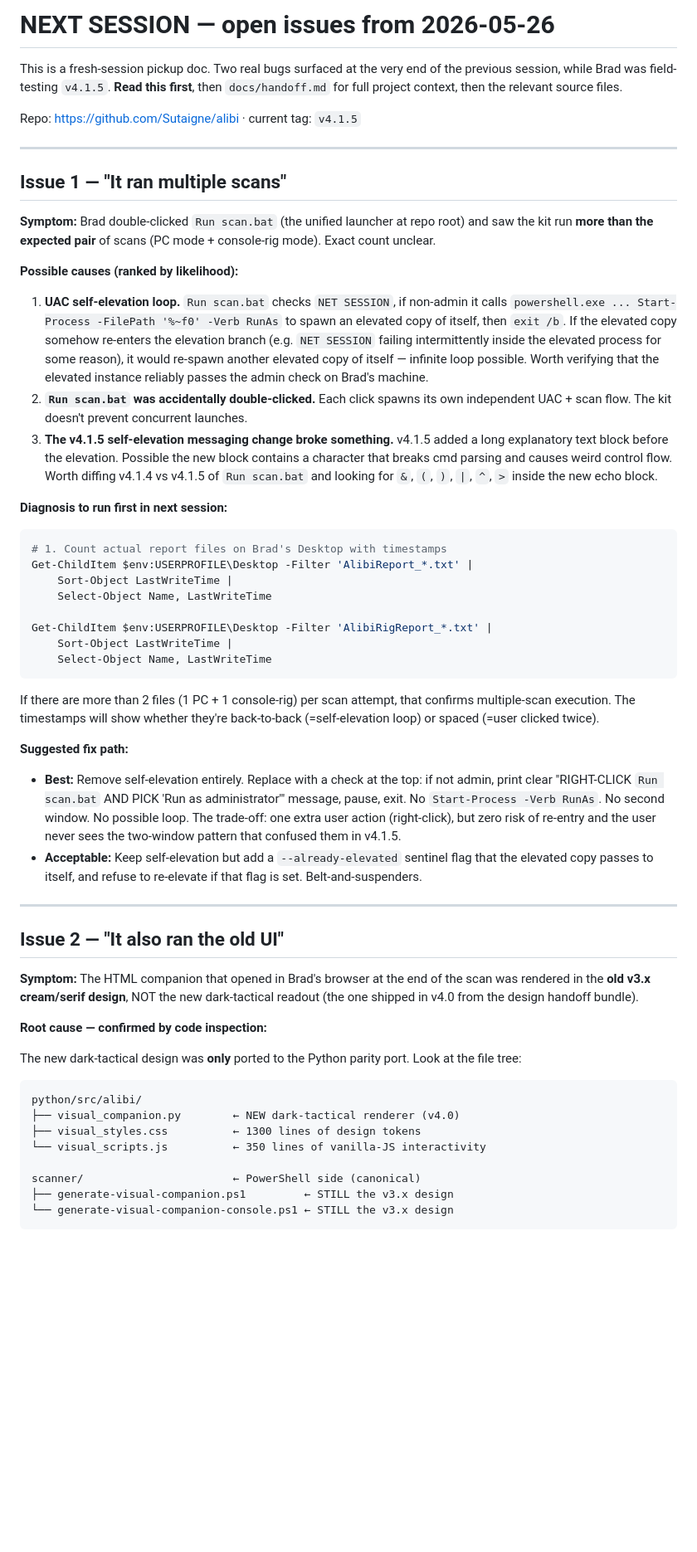
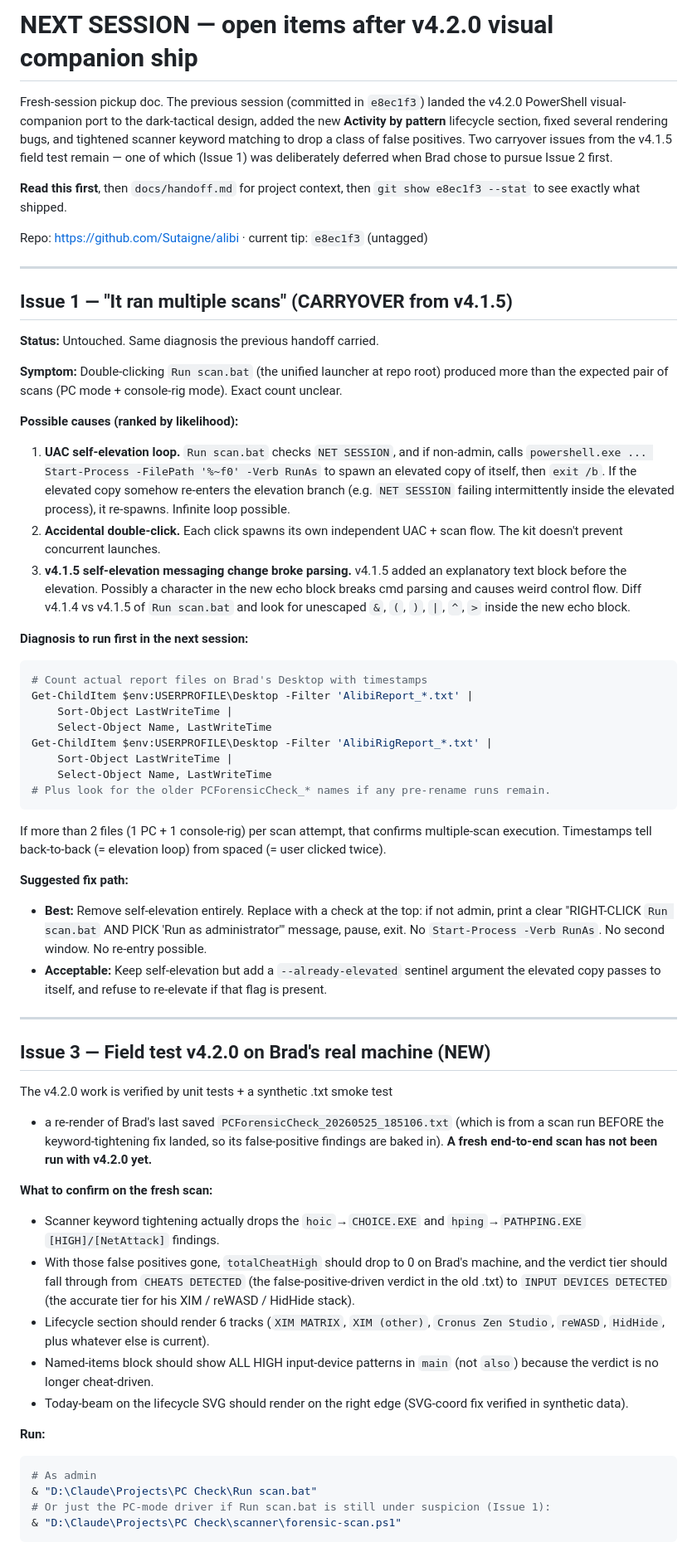
Before and after one commit to Sutaigne/alibi, a Markdown page: docs/NEXT_SESSION.md, the part around one of its changes. Shown at 83% size. GitHub-like rendering; blank space fills up the shorter version.

````diff
--- a/docs/NEXT_SESSION.md
+++ b/docs/NEXT_SESSION.md
@@ -1,59 +1,104 @@
-# NEXT SESSION — open issues from 2026-05-26
+# NEXT SESSION — open items after v4.2.0 visual companion ship
 
-This is a fresh-session pickup doc. Two real bugs surfaced at the very end of the previous session, while Brad was field-testing `v4.1.5`. **Read this first**, then `docs/handoff.md` for full project context, then the relevant source files.
+Fresh-session pickup doc. The previous session (committed in `e8ec1f3`)
+landed the v4.2.0 PowerShell visual-companion port to the dark-tactical
+design, added the new **Activity by pattern** lifecycle section, fixed
+several rendering bugs, and tightened scanner keyword matching to drop a
+class of false positives. Two carryover issues from the v4.1.5 field
+test remain — one of which (Issue 1) was deliberately deferred when Brad
+chose to pursue Issue 2 first.
 
-Repo: https://github.com/Sutaigne/alibi · current tag: `v4.1.5`
+**Read this first**, then `docs/handoff.md` for project context, then
+`git show e8ec1f3 --stat` to see exactly what shipped.
+
+Repo: https://github.com/Sutaigne/alibi · current tip: `e8ec1f3` (untagged)
 
 ---
 
-## Issue 1 — "It ran multiple scans"
+## Issue 1 — "It ran multiple scans" (CARRYOVER from v4.1.5)
 
-**Symptom:** Brad double-clicked `Run scan.bat` (the unified launcher at repo root) and saw the kit run **more than the expected pair** of scans (PC mode + console-rig mode). Exact count unclear.
+**Status:** Untouched. Same diagnosis the previous handoff carried.
+
+**Symptom:** Double-clicking `Run scan.bat` (the unified launcher at repo
+root) produced more than the expected pair of scans (PC mode +
+console-rig mode). Exact count unclear.
 
 **Possible causes (ranked by likelihood):**
 
-1. **UAC self-elevation loop.** `Run scan.bat` checks `NET SESSION`, if non-admin it calls `powershell.exe ... Start-Process -FilePath '%~f0' -Verb RunAs` to spawn an elevated copy of itself, then `exit /b`. If the elevated copy somehow re-enters the elevation branch (e.g. `NET SESSION` failing intermittently inside the elevated process for some reason), it would re-spawn another elevated copy of itself — infinite loop possible. Worth verifying that the elevated instance reliably passes the admin check on Brad's machine.
-2. **`Run scan.bat` was accidentally double-clicked.** Each click spawns its own independent UAC + scan flow. The kit doesn't prevent concurrent launches.
-3. **The v4.1.5 self-elevation messaging change broke something.** v4.1.5 added a long explanatory text block before the elevation. Possible the new block contains a character that breaks cmd parsing and causes weird control flow. Worth diffing v4.1.4 vs v4.1.5 of `Run scan.bat` and looking for `&`, `(`, `)`, `|`, `^`, `>` inside the new echo block.
+1. **UAC self-elevation loop.** `Run scan.bat` checks `NET SESSION`, and
+   if non-admin, calls `powershell.exe ... Start-Process -FilePath
+   '%~f0' -Verb RunAs` to spawn an elevated copy of itself, then
+   `exit /b`. If the elevated copy somehow re-enters the elevation
+   branch (e.g. `NET SESSION` failing intermittently inside the elevated
+   process), it re-spawns. Infinite loop possible.
+2. **Accidental double-click.** Each click spawns its own independent
+   UAC + scan flow. The kit doesn't prevent concurrent launches.
+3. **v4.1.5 self-elevation messaging change broke parsing.** v4.1.5
+   added an explanatory text block before the elevation. Possibly a
+   character in the new echo block breaks cmd parsing and causes weird
+   control flow. Diff v4.1.4 vs v4.1.5 of `Run scan.bat` and look for
+   unescaped `&`, `(`, `)`, `|`, `^`, `>` inside the new echo block.
 
-**Diagnosis to run first in next session:**
+**Diagnosis to run first in the next session:**
 
 ```powershell
-# 1. Count actual report files on Brad's Desktop with timestamps
+# Count actual report files on Brad's Desktop with timestamps
 Get-ChildItem $env:USERPROFILE\Desktop -Filter 'AlibiReport_*.txt' |
     Sort-Object LastWriteTime |
     Select-Object Name, LastWriteTime
-
 Get-ChildItem $env:USERPROFILE\Desktop -Filter 'AlibiRigReport_*.txt' |
     Sort-Object LastWriteTime |
     Select-Object Name, LastWriteTime
+# Plus look for the older PCForensicCheck_* names if any pre-rename runs remain.
 ```
 
-If there are more than 2 files (1 PC + 1 console-rig) per scan attempt, that confirms multiple-scan execution. The timestamps will show whether they're back-to-back (=self-elevation loop) or spaced (=user clicked twice).
+If more than 2 files (1 PC + 1 console-rig) per scan attempt, that
+confirms multiple-scan execution. Timestamps tell back-to-back
+(= elevation loop) from spaced (= user clicked twice).
 
 **Suggested fix path:**
 
-- **Best:** Remove self-elevation entirely. Replace with a check at the top: if not admin, print clear "RIGHT-CLICK `Run scan.bat` AND PICK 'Run as administrator'" message, pause, exit. No `Start-Process -Verb RunAs`. No second window. No possible loop. The trade-off: one extra user action (right-click), but zero risk of re-entry and the user never sees the two-window pattern that confused them in v4.1.5.
-- **Acceptable:** Keep self-elevation but add a `--already-elevated` sentinel flag that the elevated copy passes to itself, and refuse to re-elevate if that flag is set. Belt-and-suspenders.
+- **Best:** Remove self-elevation entirely. Replace with a check at the
+  top: if not admin, print a clear "RIGHT-CLICK `Run scan.bat` AND PICK
+  'Run as administrator'" message, pause, exit. No `Start-Process -Verb
+  RunAs`. No second window. No re-entry possible.
+- **Acceptable:** Keep self-elevation but add a `--already-elevated`
+  sentinel argument the elevated copy passes to itself, and refuse to
+  re-elevate if that flag is present.
 
 ---
 
-## Issue 2 — "It also ran the old UI"
+## Issue 3 — Field test v4.2.0 on Brad's real machine (NEW)
 
-**Symptom:** The HTML companion that opened in Brad's browser at the end of the scan was rendered in the **old v3.x cream/serif design**, NOT the new dark-tactical readout (the one shipped in v4.0 from the design handoff bundle).
+The v4.2.0 work is verified by unit tests + a synthetic .txt smoke test
++ a re-render of Brad's last saved `PCForensicCheck_20260525_185106.txt`
+(which is from a scan run BEFORE the keyword-tightening fix landed, so
+its false-positive findings are baked in). **A fresh end-to-end scan has
+not been run with v4.2.0 yet.**
 
-**Root cause — confirmed by code inspection:**
+**What to confirm on the fresh scan:**
 
-The new dark-tactical design was **only** ported to the Python parity port. Look at the file tree:
+- Scanner keyword tightening actually drops the `hoic`→`CHOICE.EXE` and
+  `hping`→`PATHPING.EXE` `[HIGH]/[NetAttack]` findings.
+- With those false positives gone, `totalCheatHigh` should drop to 0 on
+  Brad's machine, and the verdict tier should fall through from `CHEATS
+  DETECTED` (the false-positive-driven verdict in the old .txt) to
+  `INPUT DEVICES DETECTED` (the accurate tier for his XIM / reWASD /
+  HidHide stack).
+- Lifecycle section should render 6 tracks (`XIM MATRIX`, `XIM (other)`,
+  `Cronus Zen Studio`, `reWASD`, `HidHide`, plus whatever else is
+  current).
+- Named-items block should show ALL HIGH input-device patterns in
+  `main` (not `also`) because the verdict is no longer cheat-driven.
+- Today-beam on the lifecycle SVG should render on the right edge
+  (SVG-coord fix verified in synthetic data).
 
-```
-python/src/alibi/
-├── visual_companion.py        ← NEW dark-tactical renderer (v4.0)
-├── visual_styles.css          ← 1300 lines of design tokens
-└── visual_scripts.js          ← 350 lines of vanilla-JS interactivity
+**Run:**
 
-scanner/                       ← PowerShell side (canonical)
-├── generate-visual-companion.ps1         ← STILL the v3.x design
-└── generate-visual-companion-console.ps1 ← STILL the v3.x design
+```powershell
+# As admin
+& "D:\Claude\Projects\PC Check\Run scan.bat"
+# Or just the PC-mode driver if Run scan.bat is still under suspicion (Issue 1):
+& "D:\Claude\Projects\PC Check\scanner\forensic-scan.ps1"
 ```
 
````
Also changed, not shown: other parts of docs/NEXT_SESSION.md (+77 -47 lines).
